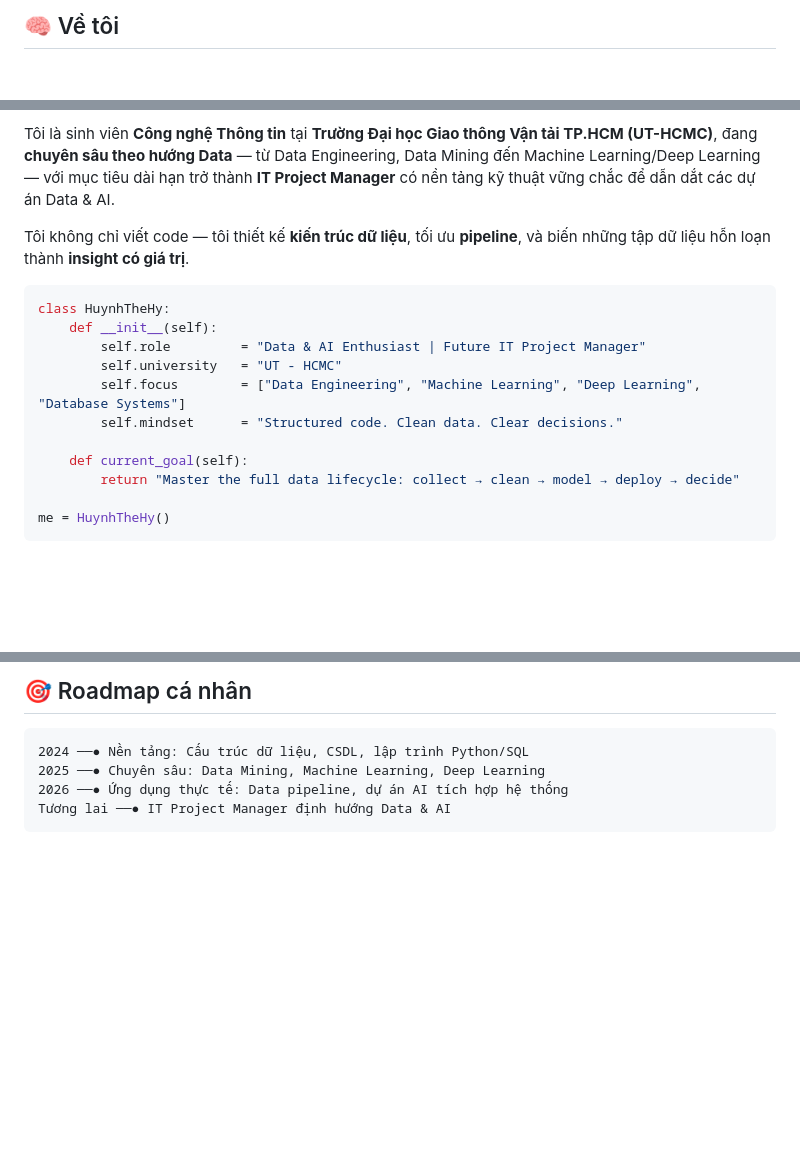
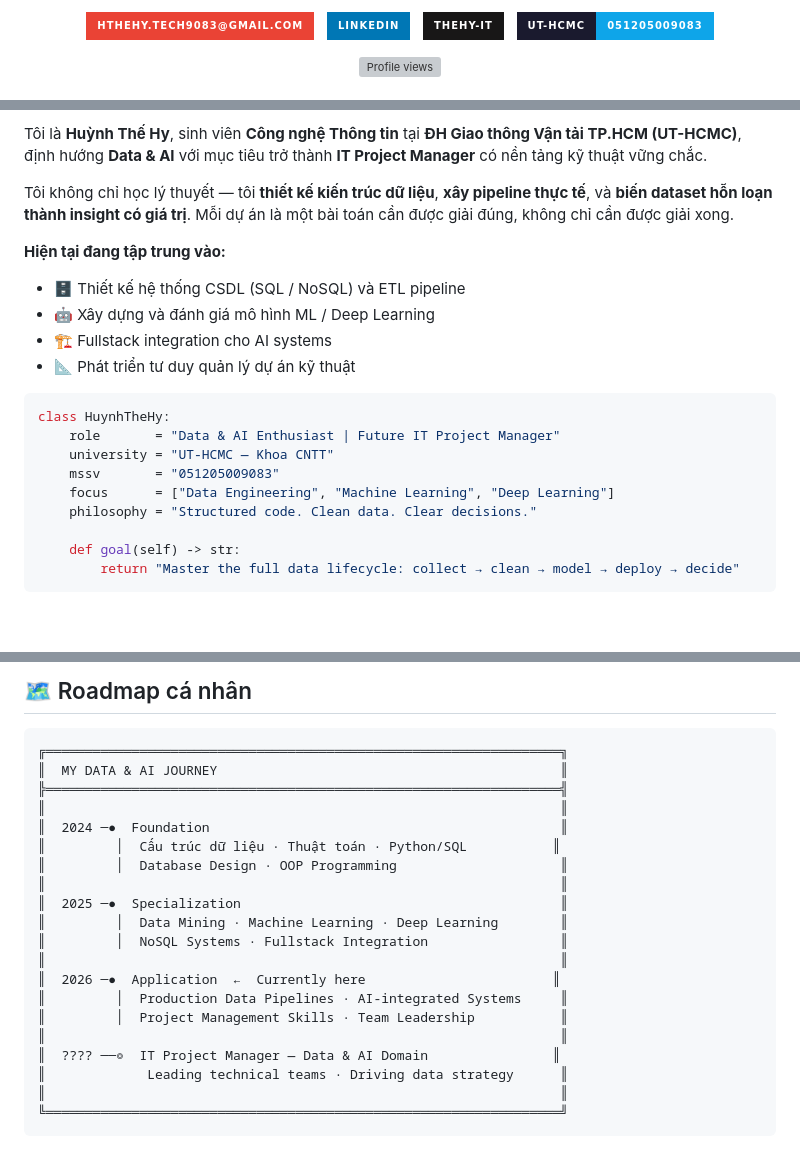
Before and after one commit to Thehy-IT/Thehy-IT, a Markdown page: README.md, 3 parts joined by grey strips. Drawn GitHub-style; badges without logos; blank space fills up the shorter version; grey boxes are pictures that could not be loaded.

Commit message:
Revise README for enhanced clarity and updated personal information

````diff
--- a/README.md
+++ b/README.md
@@ -16,4 +15,17 @@
 
 <br/>
 
-## 🧠 Về tôi
+<div align="center">
+
+[![Email](https://img.shields.io/badge/hthehy.tech9083%40gmail.com-EA4335?style=for-the-badge&logo=gmail&logoColor=white&labelColor=1a1a2e)](mailto:hthehy.tech9083@gmail.com)
+&nbsp;
+[![LinkedIn](https://img.shields.io/badge/LinkedIn-0077B5?style=for-the-badge&logo=linkedin&logoColor=white&labelColor=1a1a2e)](https://www.linkedin.com/in/hy-huynh-the-4a2174332/)
+&nbsp;
+[![GitHub](https://img.shields.io/badge/Thehy--IT-181717?style=for-the-badge&logo=github&logoColor=white&labelColor=1a1a2e)](https://github.com/Thehy-IT)
+&nbsp;
+[![UT-HCMC](https://img.shields.io/badge/UT--HCMC-051205009083-0EA5E9?style=for-the-badge&logo=googlescholar&logoColor=white&labelColor=1a1a2e)](https://lequocdung64.github.io/Members/051205009083_HuynhTheHy.html)
+
+<img src="https://komarev.com/ghpvc/?username=Thehy-IT&label=Profile+views&color=0EA5E9&style=flat-square" alt="Profile views" />
+
+</div>
+
@@ -20,21 +37,25 @@
 
 > *"Dữ liệu không nói dối — chỉ cần biết cách lắng nghe nó."*
 
-Tôi là sinh viên **Công nghệ Thông tin** tại **Trường Đại học Giao thông Vận tải TP.HCM (UT-HCMC)**, đang **chuyên sâu theo hướng Data** — từ Data Engineering, Data Mining đến Machine Learning/Deep Learning — với mục tiêu dài hạn trở thành **IT Project Manager** có nền tảng kỹ thuật vững chắc để dẫn dắt các dự án Data & AI.
+Tôi là **Huỳnh Thế Hy**, sinh viên **Công nghệ Thông tin** tại **ĐH Giao thông Vận tải TP.HCM (UT-HCMC)**, định hướng **Data & AI** với mục tiêu trở thành **IT Project Manager** có nền tảng kỹ thuật vững chắc.
 
-Tôi không chỉ viết code — tôi thiết kế **kiến trúc dữ liệu**, tối ưu **pipeline**, và biến những tập dữ liệu hỗn loạn thành **insight có giá trị**.
+Tôi không chỉ học lý thuyết — tôi **thiết kế kiến trúc dữ liệu**, **xây pipeline thực tế**, và **biến dataset hỗn loạn thành insight có giá trị**. Mỗi dự án là một bài toán cần được giải đúng, không chỉ cần được giải xong.
+
+**Hiện tại đang tập trung vào:**
+- 🗄️ Thiết kế hệ thống CSDL (SQL / NoSQL) và ETL pipeline
+- 🤖 Xây dựng và đánh giá mô hình ML / Deep Learning
+- 🏗️ Fullstack integration cho AI systems
+- 📐 Phát triển tư duy quản lý dự án kỹ thuật
 
 ```python
 class HuynhTheHy:
-    def __init__(self):
-        self.role         = "Data & AI Enthusiast | Future IT Project Manager"
-        self.university   = "UT - HCMC"
-        self.focus        = ["Data Engineering", "Machine Learning", "Deep Learning", "Database Systems"]
-        self.mindset      = "Structured code. Clean data. Clear decisions."
+    role       = "Data & AI Enthusiast | Future IT Project Manager"
+    university = "UT-HCMC — Khoa CNTT"
+    mssv       = "051205009083"
+    focus      = ["Data Engineering", "Machine Learning", "Deep Learning"]
+    philosophy = "Structured code. Clean data. Clear decisions."
 
-    def current_goal(self):
+    def goal(self) -> str:
         return "Master the full data lifecycle: collect → clean → model → deploy → decide"
-
-me = HuynhTheHy()
 ```
 
@@ -221,10 +280,26 @@ Hệ thống quản lý thư viện xây dựng trên **Django**, thực hành f
 
-## 🎯 Roadmap cá nhân
+## 🗺️ Roadmap cá nhân
 
 ```
-2024 ──● Nền tảng: Cấu trúc dữ liệu, CSDL, lập trình Python/SQL
-2025 ──● Chuyên sâu: Data Mining, Machine Learning, Deep Learning
-2026 ──● Ứng dụng thực tế: Data pipeline, dự án AI tích hợp hệ thống
-Tương lai ──● IT Project Manager định hướng Data & AI
+╔══════════════════════════════════════════════════════════════════╗
+║  MY DATA & AI JOURNEY                                            ║
+╠══════════════════════════════════════════════════════════════════╣
+║                                                                  ║
+║  2024 ─●  Foundation                                             ║
+║         │  Cấu trúc dữ liệu · Thuật toán · Python/SQL           ║
+║         │  Database Design · OOP Programming                     ║
+║                                                                  ║
+║  2025 ─●  Specialization                                         ║
+║         │  Data Mining · Machine Learning · Deep Learning        ║
+║         │  NoSQL Systems · Fullstack Integration                 ║
+║                                                                  ║
+║  2026 ─●  Application  ←  Currently here                        ║
+║         │  Production Data Pipelines · AI-integrated Systems     ║
+║         │  Project Management Skills · Team Leadership           ║
+║                                                                  ║
+║  ???? ──◎  IT Project Manager — Data & AI Domain                ║
+║             Leading technical teams · Driving data strategy      ║
+║                                                                  ║
+╚══════════════════════════════════════════════════════════════════╝
 ```
 
````
Also changed, not shown: other parts of README.md (+148 -93 lines).
